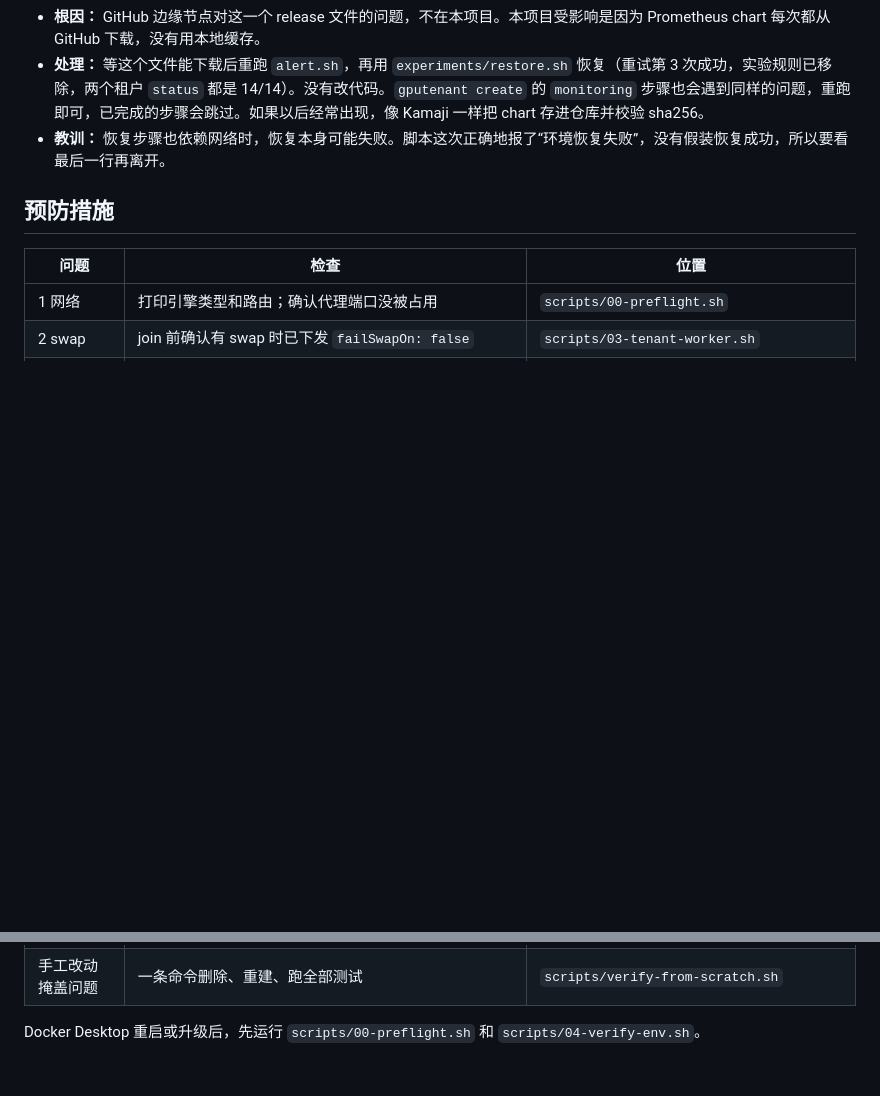
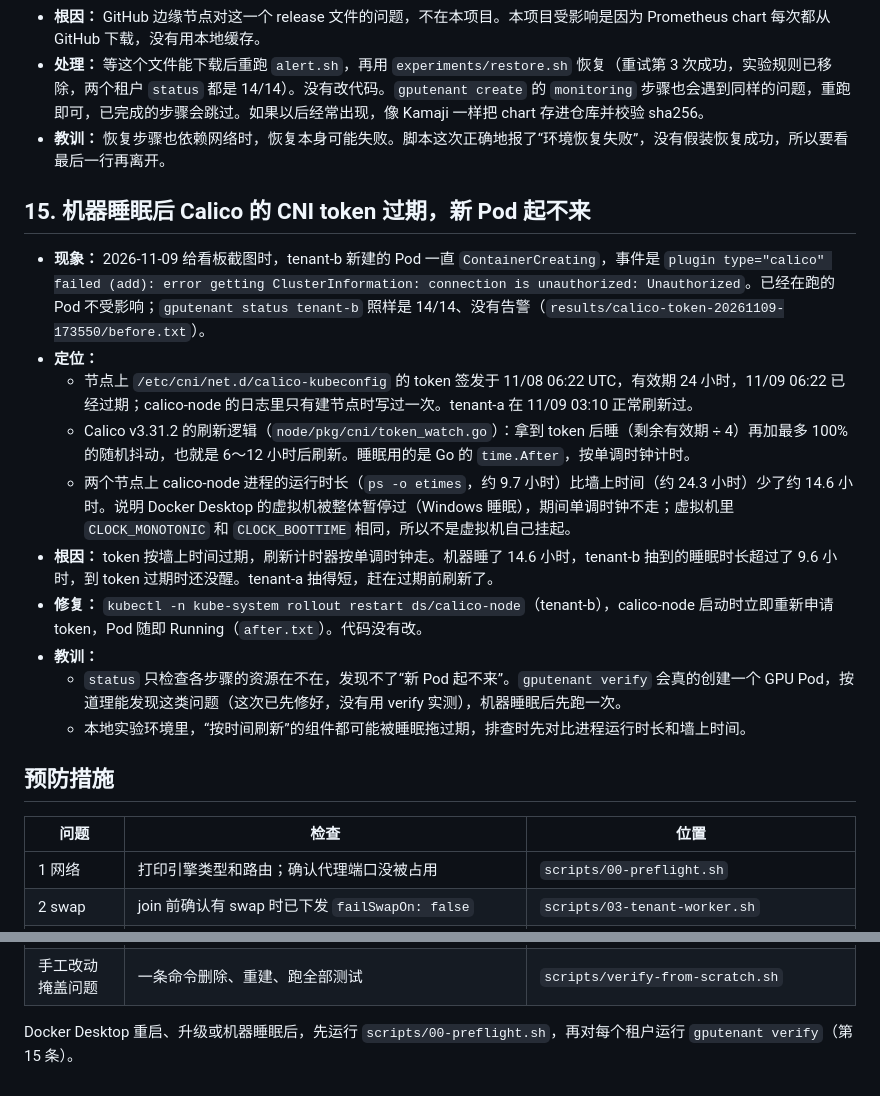
Before and after one commit to zhexizx/gputenant, a Markdown page: docs/troubleshooting.md, 2 parts joined by grey strips. GitHub-like rendering; blank space fills up the shorter version.

```diff
--- a/docs/troubleshooting.md
+++ b/docs/troubleshooting.md
@@ -110,6 +110,19 @@
 - **处理：** 等这个文件能下载后重跑 `alert.sh`，再用 `experiments/restore.sh` 恢复（重试第 3 次成功，实验规则已移除，两个租户 `status` 都是 14/14）。没有改代码。`gputenant create` 的 `monitoring` 步骤也会遇到同样的问题，重跑即可，已完成的步骤会跳过。如果以后经常出现，像 Kamaji 一样把 chart 存进仓库并校验 sha256。
 - **教训：** 恢复步骤也依赖网络时，恢复本身可能失败。脚本这次正确地报了“环境恢复失败”，没有假装恢复成功，所以要看最后一行再离开。
 
+## 15. 机器睡眠后 Calico 的 CNI token 过期，新 Pod 起不来
+
+- **现象：** 2026-11-09 给看板截图时，tenant-b 新建的 Pod 一直 `ContainerCreating`，事件是 `plugin type="calico" failed (add): error getting ClusterInformation: connection is unauthorized: Unauthorized`。已经在跑的 Pod 不受影响；`gputenant status tenant-b` 照样是 14/14、没有告警（`results/calico-token-20261109-173550/before.txt`）。
+- **定位：**
+  - 节点上 `/etc/cni/net.d/calico-kubeconfig` 的 token 签发于 11/08 06:22 UTC，有效期 24 小时，11/09 06:22 已经过期；calico-node 的日志里只有建节点时写过一次。tenant-a 在 11/09 03:10 正常刷新过。
+  - Calico v3.31.2 的刷新逻辑（`node/pkg/cni/token_watch.go`）：拿到 token 后睡（剩余有效期 ÷ 4）再加最多 100% 的随机抖动，也就是 6～12 小时后刷新。睡眠用的是 Go 的 `time.After`，按单调时钟计时。
+  - 两个节点上 calico-node 进程的运行时长（`ps -o etimes`，约 9.7 小时）比墙上时间（约 24.3 小时）少了约 14.6 小时。说明 Docker Desktop 的虚拟机被整体暂停过（Windows 睡眠），期间单调时钟不走；虚拟机里 `CLOCK_MONOTONIC` 和 `CLOCK_BOOTTIME` 相同，所以不是虚拟机自己挂起。
+- **根因：** token 按墙上时间过期，刷新计时器按单调时钟走。机器睡了 14.6 小时，tenant-b 抽到的睡眠时长超过了 9.6 小时，到 token 过期时还没醒。tenant-a 抽得短，赶在过期前刷新了。
+- **修复：** `kubectl -n kube-system rollout restart ds/calico-node`（tenant-b），calico-node 启动时立即重新申请 token，Pod 随即 Running（`after.txt`）。代码没有改。
+- **教训：**
+  - `status` 只检查各步骤的资源在不在，发现不了“新 Pod 起不来”。`gputenant verify` 会真的创建一个 GPU Pod，按道理能发现这类问题（这次已先修好，没有用 verify 实测），机器睡眠后先跑一次。
+  - 本地实验环境里，“按时间刷新”的组件都可能被睡眠拖过期，排查时先对比进程运行时长和墙上时间。
+
 ## 预防措施
 
 | 问题 | 检查 | 位置 |
@@ -125,4 +138,4 @@
 | 默认防护缺失 | 每个租户默认部署准入策略和告警；验证环境和 TC-09 都会检查 | `05-tenant-guardrails.sh`、`04-verify-env.sh`、`tests/tc-09.sh` |
 | 手工改动掩盖问题 | 一条命令删除、重建、跑全部测试 | `scripts/verify-from-scratch.sh` |
 
-Docker Desktop 重启或升级后，先运行 `scripts/00-preflight.sh` 和 `scripts/04-verify-env.sh`。
+Docker Desktop 重启、升级或机器睡眠后，先运行 `scripts/00-preflight.sh`，再对每个租户运行 `gputenant verify`（第 15 条）。
```
Also changed, not shown: README.md (+11 -2 lines), docs/work-summary-2026-11-09.md (+11 -0 lines), docs/images/dashboard.png (added), 5 other files.
